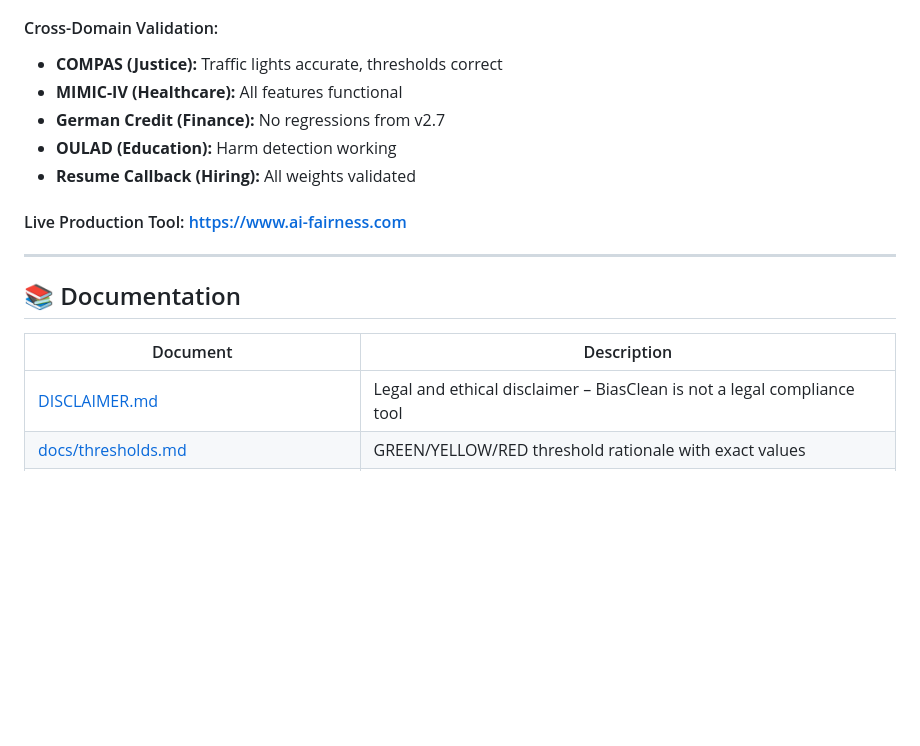
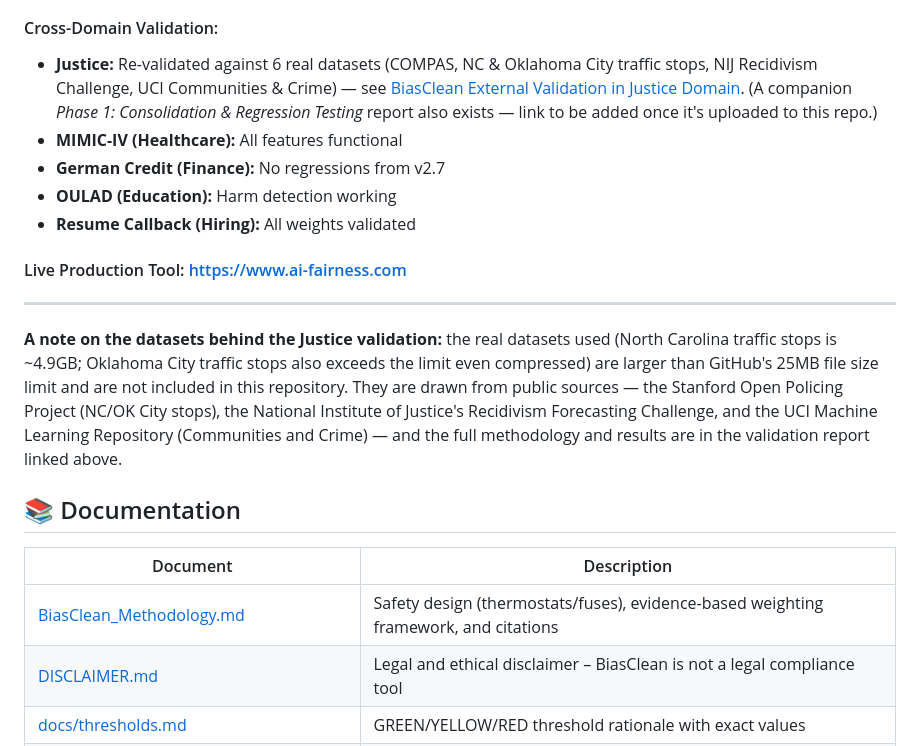
Before and after one commit to AI-Fairness-com/BiasClean, a Markdown page: README.md, the part around one of its changes. Drawn GitHub-style; blank space fills up the shorter version.

```diff
--- a/README.md
+++ b/README.md
@@ -36,22 +36,15 @@ pipeline = UniversalBiasClean(domain='justice', mode='audit_first')
 - **🔴 RED:** Do not deploy - address data quality issues first
 
 #### Cross-Domain Validation:
-- **COMPAS (Justice):** Traffic lights accurate, thresholds correct
+- **Justice:** Re-validated against 6 real datasets (COMPAS, NC & Oklahoma City traffic stops, NIJ Recidivism Challenge, UCI Communities & Crime) — see [BiasClean External Validation in Justice Domain](Validations/BiasClean_External_Validation_Justice_Domain.pdf). (A companion *Phase 1: Consolidation & Regression Testing* report also exists — link to be added once it's uploaded to this repo.)
 - **MIMIC-IV (Healthcare):** All features functional
 - **German Credit (Finance):** No regressions from v2.7
 - **OULAD (Education):** Harm detection working
 - **Resume Callback (Hiring):** All weights validated
 
-<!-- TODO(Hamid): the bullets above are from the original v3.0 release and have not
-     been independently re-checked here. Justice HAS been independently re-validated
-     since, against 6 real datasets (not just COMPAS) — see the Phase 2 external
-     validation report and the Phase 1 consolidation/regression-testing report.
-     Suggest replacing the Justice bullet above with a link to those once they have
-     a public home, e.g.:
-     - **Justice:** Re-validated against 6 real datasets (COMPAS, NC/OK City traffic
-       stops, NIJ Recidivism Challenge, UCI Communities & Crime) — see
-       [BiasClean External Validation in Justice Domain](docs/phase2-justice-validation.md)
-       and [Phase 1: Consolidation & Regression Testing](docs/phase1-consolidation.md) -->
+<!-- Note: Healthcare/Finance/Education/Hiring bullets above are from the
+     original v3.0 release and have not been independently re-checked with
+     the same real-data rigor as Justice. -->
 
 #### Live Production Tool: https://www.ai-fairness.com
 <!-- TODO(Hamid): flagged previously as stale — confirm whether this URL is
@@ -60,10 +53,14 @@ pipeline = UniversalBiasClean(domain='justice', mode='audit_first')
 
 ---
 
+**A note on the datasets behind the Justice validation:** the real datasets used (North Carolina traffic stops is ~4.9GB; Oklahoma City traffic stops also exceeds the limit even compressed) are larger than GitHub's 25MB file size limit and are not included in this repository. They are drawn from public sources — the Stanford Open Policing Project (NC/OK City stops), the National Institute of Justice's Recidivism Forecasting Challenge, and the UCI Machine Learning Repository (Communities and Crime) — and the full methodology and results are in the validation report linked above.
+
+
 ## 📚 Documentation
 
 | Document | Description |
 |----------|-------------|
+| [BiasClean_Methodology.md](BiasClean_Methodology.md) | Safety design (thermostats/fuses), evidence-based weighting framework, and citations |
 | [DISCLAIMER.md](DISCLAIMER.md) | Legal and ethical disclaimer – BiasClean is not a legal compliance tool |
 | [docs/thresholds.md](docs/thresholds.md) | GREEN/YELLOW/RED threshold rationale with exact values |
 | [docs/weighting.md](docs/weighting.md) | Domain-specific weighting framework (SIW-ESW-PLW) with 7 domain tables |
```
Also changed, not shown: other parts of README.md (+31 -36 lines).
